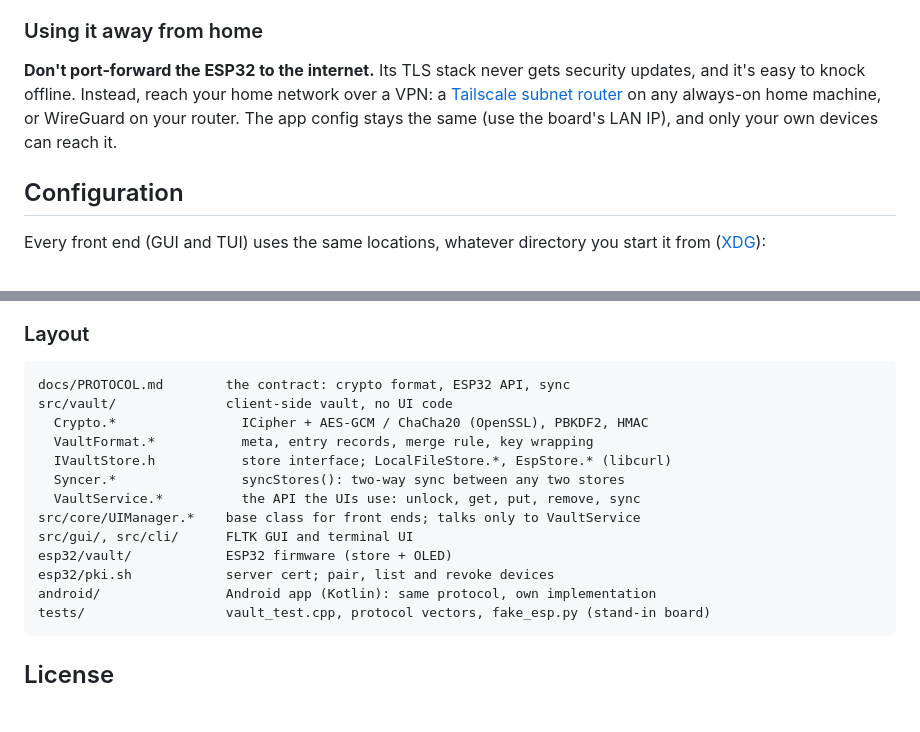
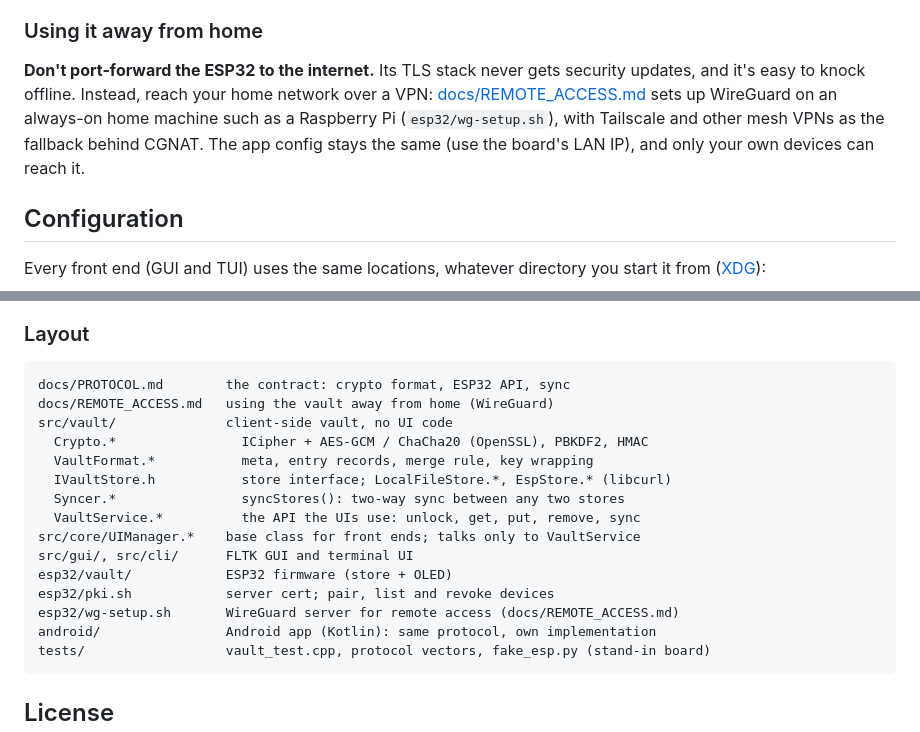
Before and after one commit to nikitasmen/password-manager-, a Markdown page: README.md, 2 parts joined by grey strips. GitHub-like rendering; blank space fills up the shorter version.

Commit message:
add docs after networking home with raspberry pi 5

````diff
--- a/README.md
+++ b/README.md
@@ -94,7 +94,7 @@ Settings → **Set PIN** (TUI: `k`) lets this computer unlock with a PIN of at l
 
 ### Using it away from home
 
-**Don't port-forward the ESP32 to the internet.** Its TLS stack never gets security updates, and it's easy to knock offline. Instead, reach your home network over a VPN: a [Tailscale subnet router](https://tailscale.com/kb/1019/subnets) on any always-on home machine, or WireGuard on your router. The app config stays the same (use the board's LAN IP), and only your own devices can reach it.
+**Don't port-forward the ESP32 to the internet.** Its TLS stack never gets security updates, and it's easy to knock offline. Instead, reach your home network over a VPN: [docs/REMOTE_ACCESS.md](docs/REMOTE_ACCESS.md) sets up WireGuard on an always-on home machine such as a Raspberry Pi (`esp32/wg-setup.sh`), with Tailscale and other mesh VPNs as the fallback behind CGNAT. The app config stays the same (use the board's LAN IP), and only your own devices can reach it.
 
 ## Configuration
 
@@ -190,6 +190,7 @@ A phone running a debug build (signed with the build machine's debug key) can't
 
 ```
 docs/PROTOCOL.md        the contract: crypto format, ESP32 API, sync
+docs/REMOTE_ACCESS.md   using the vault away from home (WireGuard)
 src/vault/              client-side vault, no UI code
   Crypto.*                ICipher + AES-GCM / ChaCha20 (OpenSSL), PBKDF2, HMAC
   VaultFormat.*           meta, entry records, merge rule, key wrapping
@@ -200,6 +201,7 @@ src/core/UIManager.*    base class for front ends; talks only to VaultService
 src/gui/, src/cli/      FLTK GUI and terminal UI
 esp32/vault/            ESP32 firmware (store + OLED)
 esp32/pki.sh            server cert; pair, list and revoke devices
+esp32/wg-setup.sh       WireGuard server for remote access (docs/REMOTE_ACCESS.md)
 android/                Android app (Kotlin): same protocol, own implementation
 tests/                  vault_test.cpp, protocol vectors, fake_esp.py (stand-in board)
 ```
````
Also changed, not shown: docs/PROTOCOL.md (added, +285 -0 lines), docs/REMOTE_ACCESS.md (added, +60 -0 lines).
